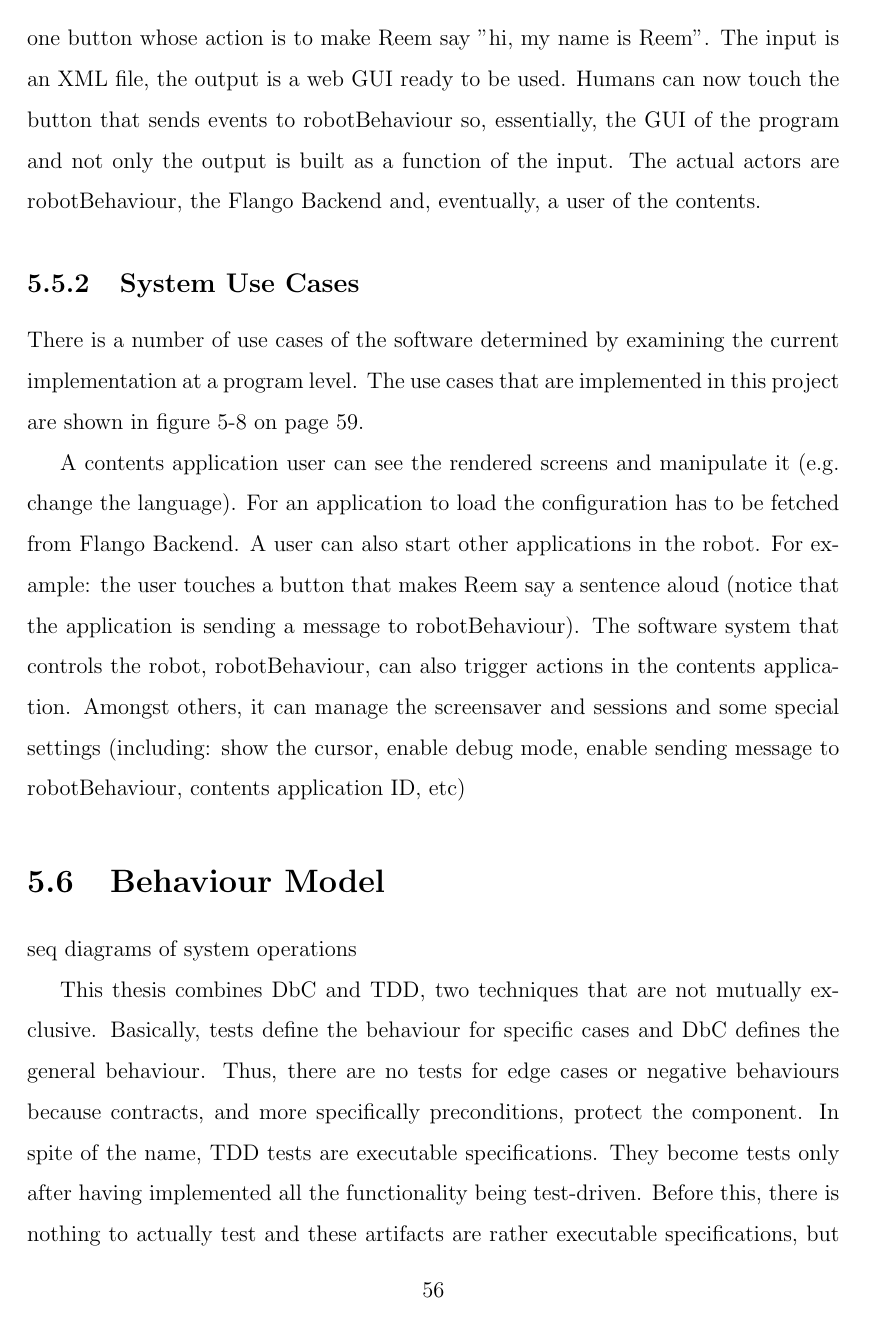
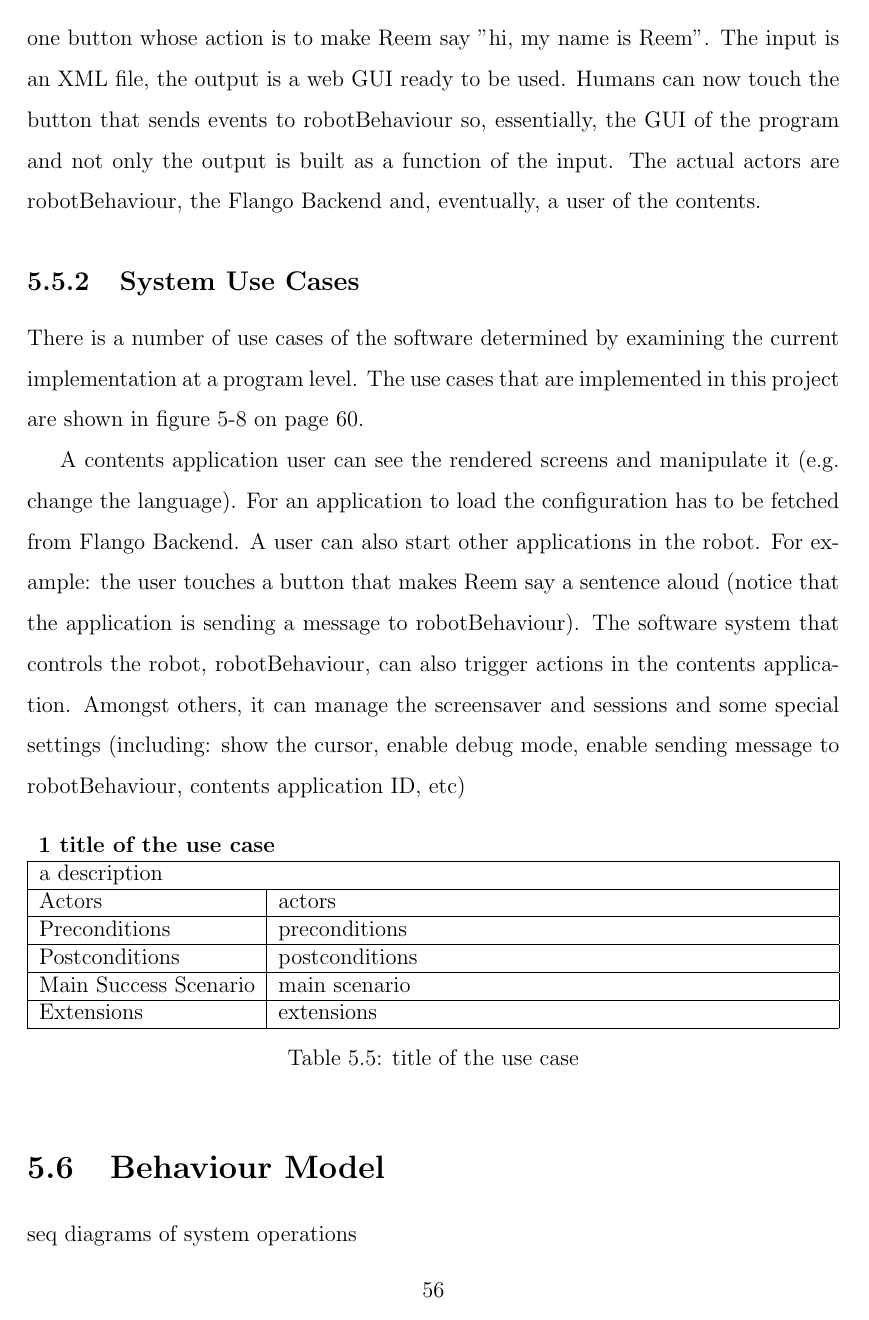
Before and after one commit to egamonal/msthesis, a LaTeX thesis (main.tex, which reads chap5.tex, misc/packages/risk-tpl.sty): page 56 of 67. Compiled offline with pdfLaTeX.

Commit message:
adds template for system use cases

```diff
--- a/chap5.tex
+++ b/chap5.tex
@@ -447,7 +447,15 @@ For example: the user touches a button that makes Reem say a sentence aloud (not
 The software system that controls the robot, robotBehaviour, can also trigger actions in the contents application.
 Amongst others, it can manage the screensaver and sessions and some special settings (including: show the cursor, enable debug mode, enable sending message to robotBehaviour, contents application ID, etc)
 
-
+\begin{suc}
+{title of the use case}
+{a description}
+{actors}
+{preconditions}
+{postconditions}
+{main scenario}
+{extensions}
+\end{suc}
 
 
 \section{Behaviour Model}
--- a/misc/packages/risk-tpl.sty
+++ b/misc/packages/risk-tpl.sty
@@ -34,3 +50,20 @@
+    \begin{table}[ht]
+    \begin{tabularx}{\linewidth}{| l | p{10cm} |}%{| X | X |}
+    \multicolumn{2}{X}{\textbf{\arabic{succ} #1}} \\ \hline
+    \multicolumn{2}{|p{12.5cm}|}{#2}\\ \hline
+    Actors & #3 \\ \hline
+    Preconditions & #4 \\ \hline
+    Postconditions & #5 \\ \hline
+    Main Success Scenario & #6\\ \hline
+    Extensions & #7\\
+    \hline
+    \end{tabularx}
+    \centering
+    \caption{#1}
+
+    \end{table}
+}
+{}
 
 
 % software inventory analysis template
```
Also changed, not shown: misc/packages/risk-tpl.sty (16 more changed lines).
